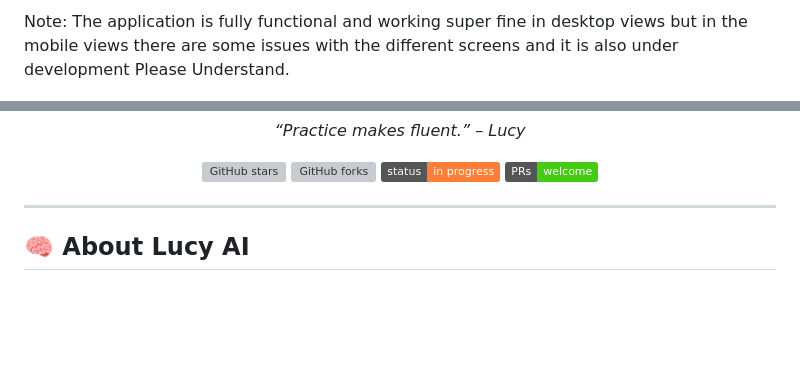
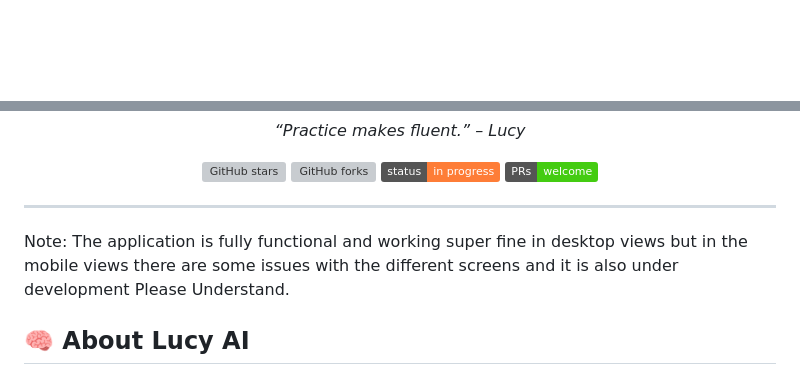
Before and after one commit to LucifeRsKingdoM/Lucy-AI, a Markdown page: README.md, 2 parts joined by grey strips. GitHub-like rendering; badges without logos; blank space fills up the shorter version; grey boxes are pictures that could not be loaded.

```diff
--- a/README.md
+++ b/README.md
@@ -1,4 +1,3 @@
-Note: The application is fully functional and working super fine in desktop views but in the mobile views there are some issues with the different screens and it is also under development Please Understand.
 
 <p align="center">
   <img src="https://raw.githubusercontent.com/LucifeRsKingdoM/Lucy-AI/main/static/media/mini-logo.png" width="120" alt="Lucy AI logo">
@@ -20,6 +19,8 @@ Note: The application is fully functional and working super fine in desktop view
 </p>
 
 ---
+
+Note: The application is fully functional and working super fine in desktop views but in the mobile views there are some issues with the different screens and it is also under development Please Understand.
 
 ## 🧠 About Lucy AI
 
```
